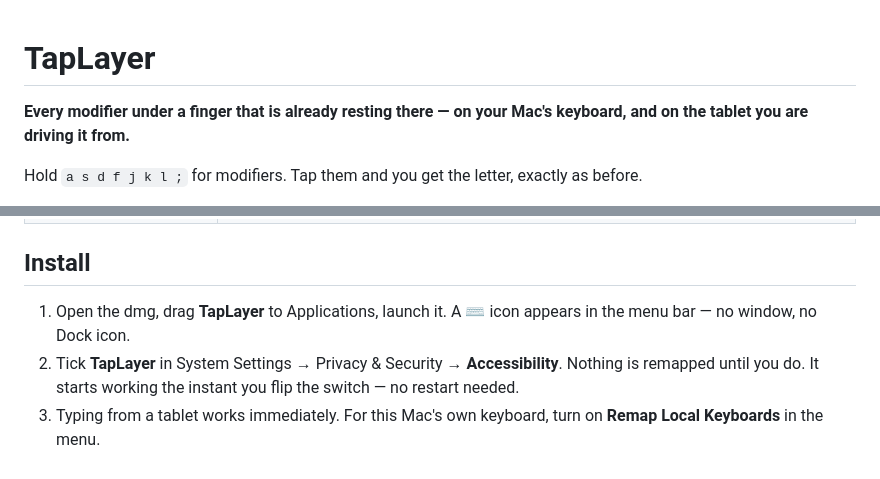
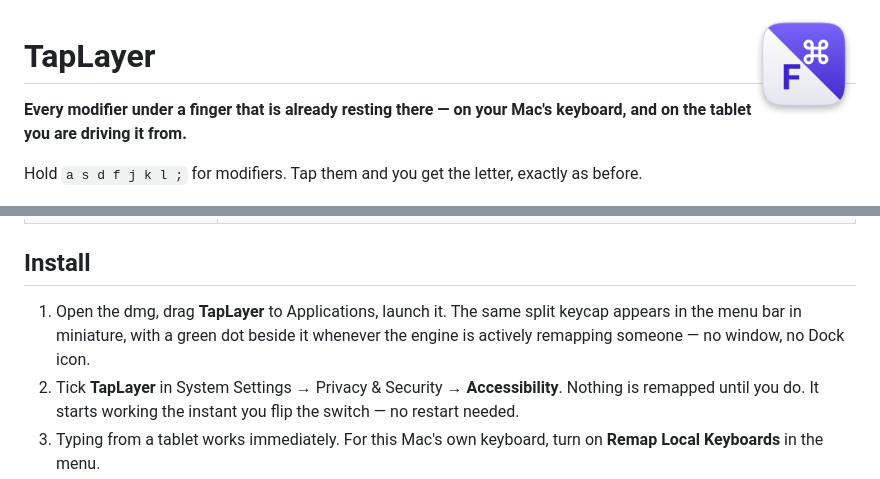
Before and after one commit to js-commit/taplayer-mac, a Markdown page: README.md, 2 parts joined by grey strips. Drawn GitHub-style; pictures changed too: docs/icon.png (added).

Commit message:
site: TapLayer 1.1.1

```diff
--- a/README.md
+++ b/README.md
@@ -1,3 +1,5 @@
+<img src="docs/icon.png" alt="" width="104" align="right">
+
 # TapLayer
 
 **Every modifier under a finger that is already resting there — on your Mac's
@@ -136,8 +138,9 @@ get wrong. Custom layouts are the next thing being built.
 
 ## Install
 
-1. Open the dmg, drag **TapLayer** to Applications, launch it. A ⌨ icon appears
-   in the menu bar — no window, no Dock icon.
+1. Open the dmg, drag **TapLayer** to Applications, launch it. The same split
+   keycap appears in the menu bar in miniature, with a green dot beside it
+   whenever the engine is actively remapping someone — no window, no Dock icon.
 2. Tick **TapLayer** in System Settings → Privacy & Security → **Accessibility**.
    Nothing is remapped until you do. It starts working the instant you flip the
    switch — no restart needed.
```
Also changed, not shown: 1 other file.
